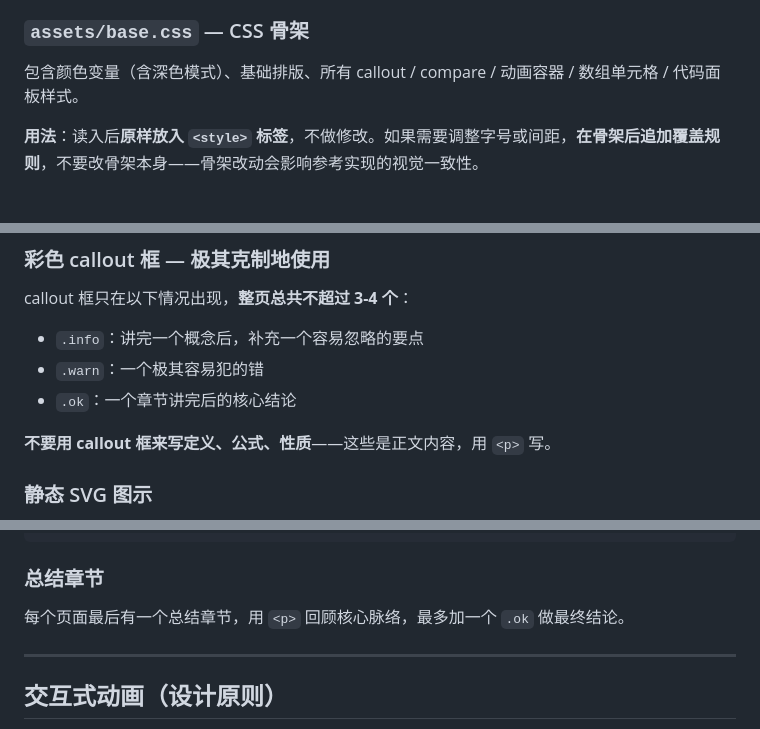
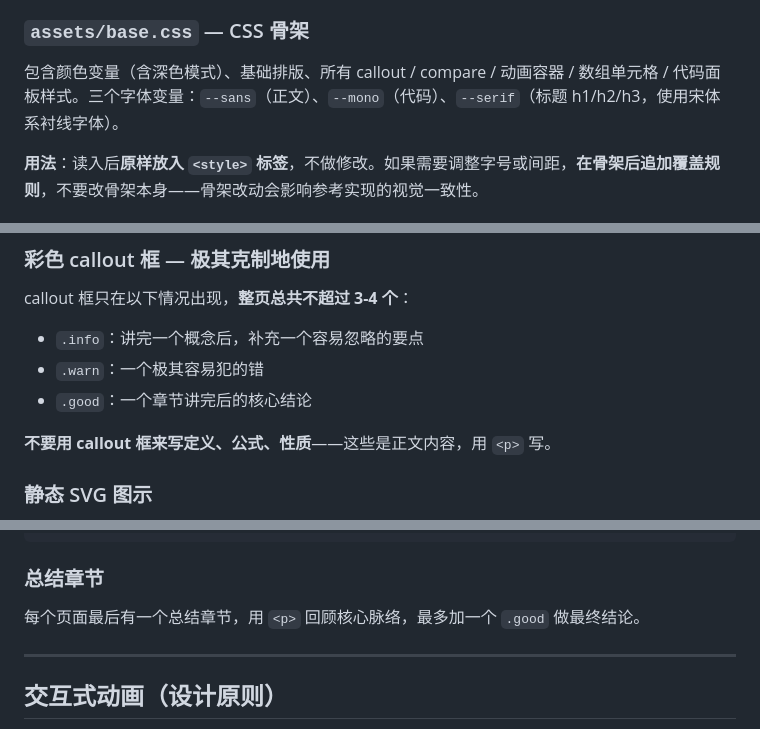
Before and after one commit to L0dyv/claude-algo-visualize, a Markdown page: SKILL.md, 3 parts joined by grey strips. Drawn GitHub-style.

```diff
--- a/SKILL.md
+++ b/SKILL.md
@@ -128,7 +130,7 @@ description: 生成单文件的交互式数据结构/算法可视化 HTML 教学
 
 ### `assets/base.css` — CSS 骨架
 
-包含颜色变量（含深色模式）、基础排版、所有 callout / compare / 动画容器 / 数组单元格 / 代码面板样式。
+包含颜色变量（含深色模式）、基础排版、所有 callout / compare / 动画容器 / 数组单元格 / 代码面板样式。三个字体变量：`--sans`（正文）、`--mono`（代码）、`--serif`（标题 h1/h2/h3，使用宋体系衬线字体）。
 
 **用法**：读入后**原样放入 `<style>` 标签**，不做修改。如果需要调整字号或间距，**在骨架后追加覆盖规则**，不要改骨架本身——骨架改动会影响参考实现的视觉一致性。
 
@@ -184,7 +187,7 @@ description: 生成单文件的交互式数据结构/算法可视化 HTML 教学
 callout 框只在以下情况出现，**整页总共不超过 3-4 个**：
 - `.info`：讲完一个概念后，补充一个容易忽略的要点
 - `.warn`：一个极其容易犯的错
-- `.ok`：一个章节讲完后的核心结论
+- `.good`：一个章节讲完后的核心结论
 
 **不要用 callout 框来写定义、公式、性质**——这些是正文内容，用 `<p>` 写。
 
@@ -249,7 +252,7 @@ callout 框只在以下情况出现，**整页总共不超过 3-4 个**：
 
 ### 总结章节
 
-每个页面最后有一个总结章节，用 `<p>` 回顾核心脉络，最多加一个 `.ok` 做最终结论。
+每个页面最后有一个总结章节，用 `<p>` 回顾核心脉络，最多加一个 `.good` 做最终结论。
 
 ---
 
```
Also changed, not shown: other parts of SKILL.md (+27 -5 lines).
